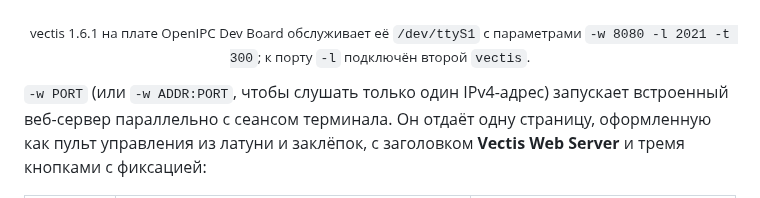
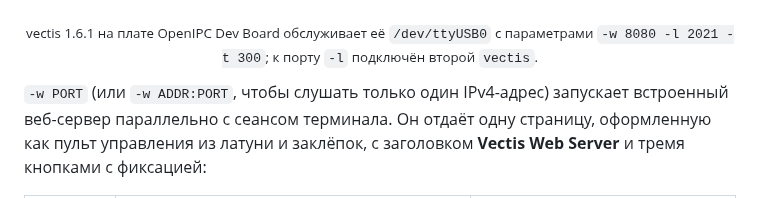
Before and after one commit to OpenIPC/vectis, a Markdown page: README.ru.md, the part around the change. Drawn GitHub-style.

```diff
--- a/README.ru.md
+++ b/README.ru.md
@@ -312,7 +312,7 @@ nc 192.168.1.20 2021                        # режим raw, построчно
   <img src="screenshots/web-power-console.jpg" alt="Веб-консоль vectis: лампы link и RTS+DTR, прибор питания, кнопки Enable / Disable / Reset" width="720">
 </p>
 
-<p align="center"><sub>vectis 1.6.1 на плате OpenIPC Dev Board обслуживает её <code>/dev/ttyS1</code> с параметрами <code>-w 8080 -l 2021 -t 300</code>; к порту <code>-l</code> подключён второй <code>vectis</code>.</sub></p>
+<p align="center"><sub>vectis 1.6.1 на плате OpenIPC Dev Board обслуживает её <code>/dev/ttyUSB0</code> с параметрами <code>-w 8080 -l 2021 -t 300</code>; к порту <code>-l</code> подключён второй <code>vectis</code>.</sub></p>
 
 `-w PORT` (или `-w ADDR:PORT`, чтобы слушать только один IPv4-адрес)
 запускает встроенный веб-сервер параллельно с сеансом терминала. Он
```
Also changed, not shown: README.md (+1 -1 lines), README.zh-CN.md (+1 -1 lines), screenshots/web-power-console.jpg.
